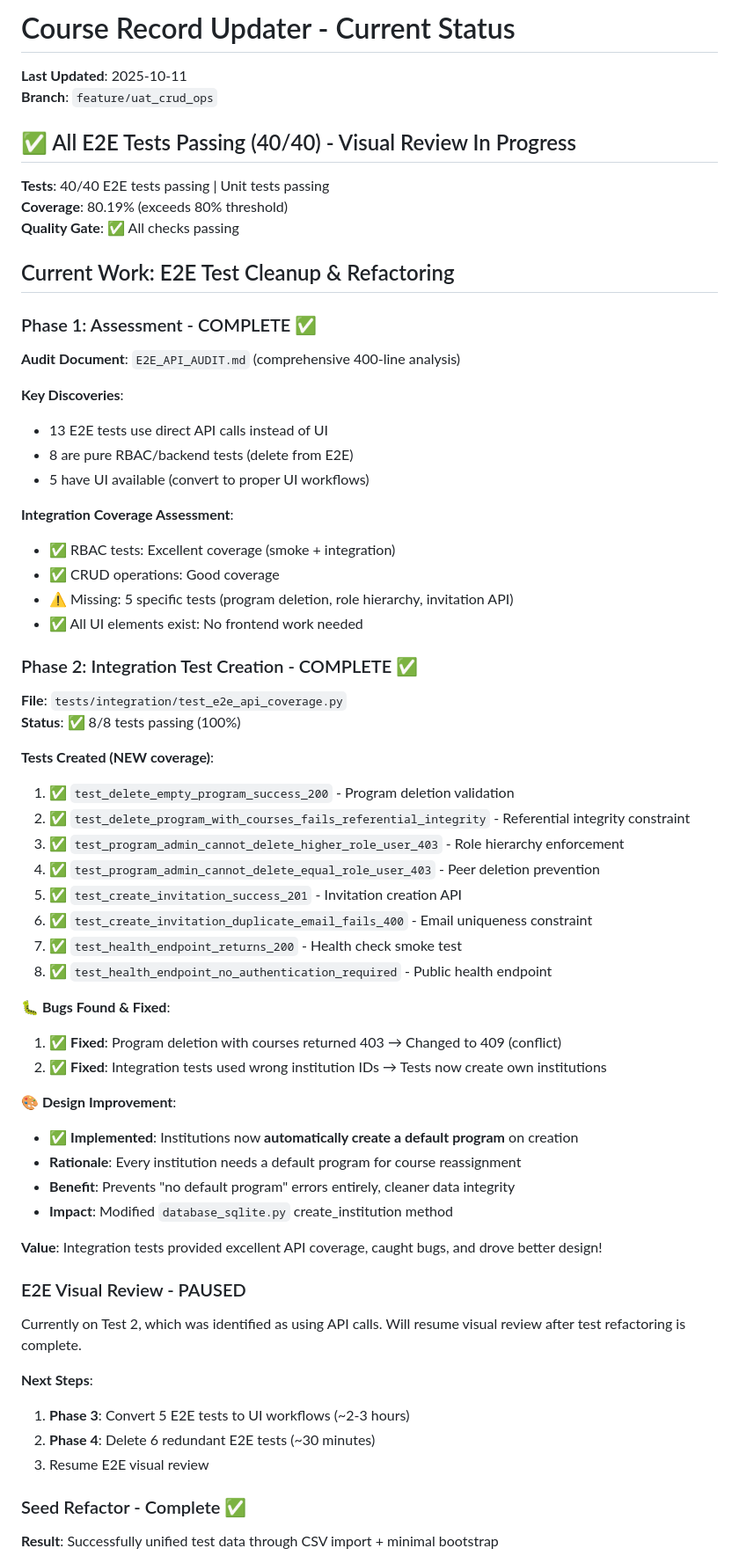
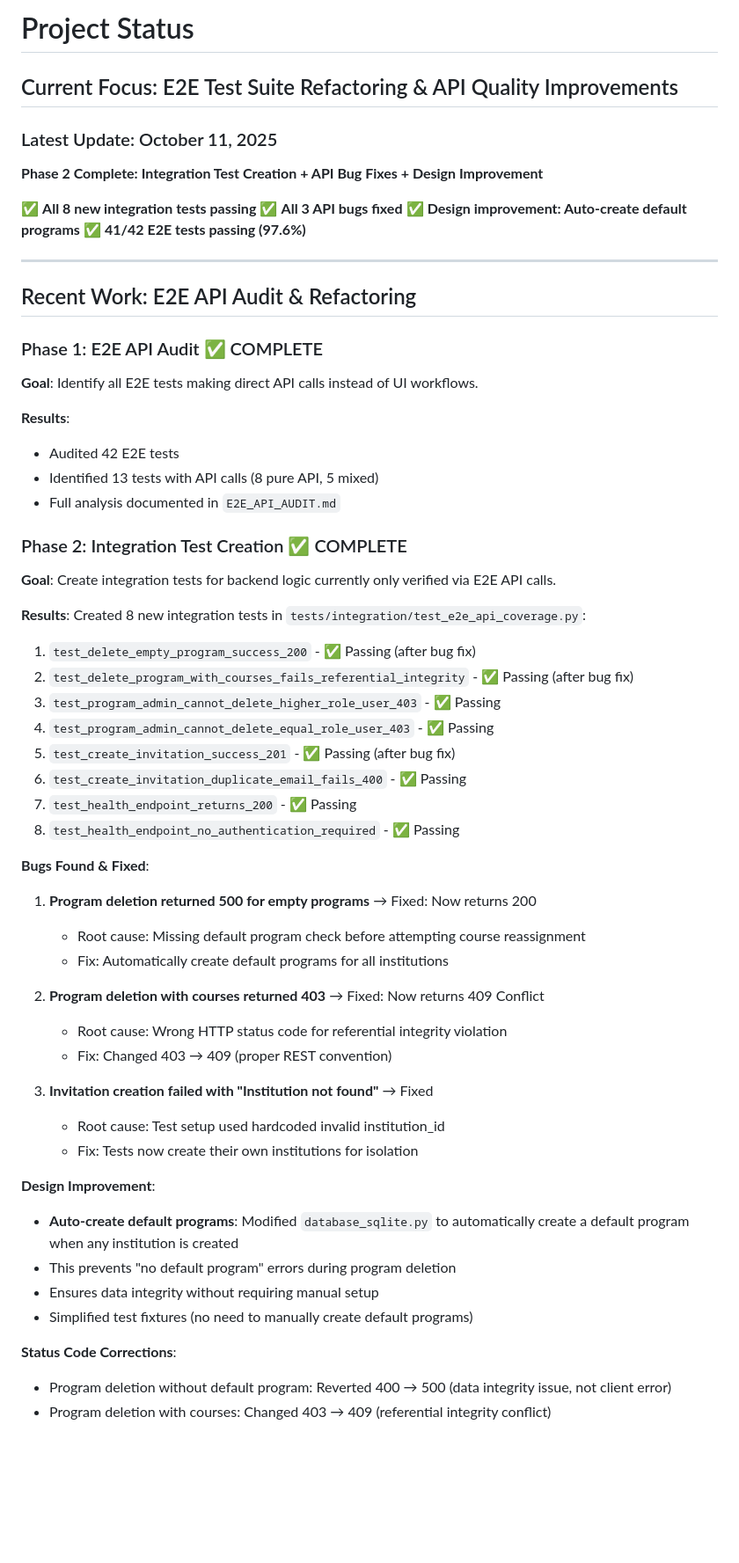
Before and after one commit to ScienceIsNeato/course_record_updater, a Markdown page: STATUS.md, the part around the change printed below. Shown: that part at 88% size. Rendered like a GitHub page; blank space fills up the shorter version.

```diff
--- a/STATUS.md
+++ b/STATUS.md
@@ -1,64 +1,61 @@
-# Course Record Updater - Current Status
+# Project Status
 
-**Last Updated**: 2025-10-11
-**Branch**: `feature/uat_crud_ops`
+## Current Focus: E2E Test Suite Refactoring & API Quality Improvements
 
-## ✅ All E2E Tests Passing (40/40) - Visual Review In Progress
+### Latest Update: October 11, 2025
 
-**Tests**: 40/40 E2E tests passing | Unit tests passing
-**Coverage**: 80.19% (exceeds 80% threshold)
-**Quality Gate**: ✅ All checks passing
+**Phase 2 Complete: Integration Test Creation + API Bug Fixes + Design Improvement**
 
-## Current Work: E2E Test Cleanup & Refactoring
+✅ **All 8 new integration tests passing**
+✅ **All 3 API bugs fixed**
+✅ **Design improvement: Auto-create default programs**
+✅ **41/42 E2E tests passing (97.6%)**
 
-### Phase 1: Assessment - COMPLETE ✅
-**Audit Document**: `E2E_API_AUDIT.md` (comprehensive 400-line analysis)
+---
 
-**Key Discoveries**:
-- 13 E2E tests use direct API calls instead of UI
-- 8 are pure RBAC/backend tests (delete from E2E)
-- 5 have UI available (convert to proper UI workflows)
+## Recent Work: E2E API Audit & Refactoring
 
-**Integration Coverage Assessment**:
-- ✅ RBAC tests: Excellent coverage (smoke + integration)
-- ✅ CRUD operations: Good coverage
-- ⚠️  Missing: 5 specific tests (program deletion, role hierarchy, invitation API)
-- ✅ All UI elements exist: No frontend work needed
+### Phase 1: E2E API Audit ✅ COMPLETE
+**Goal**: Identify all E2E tests making direct API calls instead of UI workflows.
 
-### Phase 2: Integration Test Creation - COMPLETE ✅
-**File**: `tests/integration/test_e2e_api_coverage.py`
-**Status**: ✅ 8/8 tests passing (100%)
+**Results**:
+- Audited 42 E2E tests
+- Identified 13 tests with API calls (8 pure API, 5 mixed)
+- Full analysis documented in `E2E_API_AUDIT.md`
 
-**Tests Created (NEW coverage)**:
-1. ✅ `test_delete_empty_program_success_200` - Program deletion validation
-2. ✅ `test_delete_program_with_courses_fails_referential_integrity` - Referential integrity constraint
-3. ✅ `test_program_admin_cannot_delete_higher_role_user_403` - Role hierarchy enforcement
-4. ✅ `test_program_admin_cannot_delete_equal_role_user_403` - Peer deletion prevention
-5. ✅ `test_create_invitation_success_201` - Invitation creation API
-6. ✅ `test_create_invitation_duplicate_email_fails_400` - Email uniqueness constraint
-7. ✅ `test_health_endpoint_returns_200` - Health check smoke test
-8. ✅ `test_health_endpoint_no_authentication_required` - Public health endpoint
+### Phase 2: Integration Test Creation ✅ COMPLETE
+**Goal**: Create integration tests for backend logic currently only verified via E2E API calls.
 
-**🐛 Bugs Found & Fixed**:
-1. ✅ **Fixed**: Program deletion with courses returned 403 → Changed to 409 (conflict)
-2. ✅ **Fixed**: Integration tests used wrong institution IDs → Tests now create own institutions
+**Results**: Created 8 new integration tests in `tests/integration/test_e2e_api_coverage.py`:
+1. `test_delete_empty_program_success_200` - ✅ Passing (after bug fix)
+2. `test_delete_program_with_courses_fails_referential_integrity` - ✅ Passing (after bug fix)
+3. `test_program_admin_cannot_delete_higher_role_user_403` - ✅ Passing
+4. `test_program_admin_cannot_delete_equal_role_user_403` - ✅ Passing
+5. `test_create_invitation_success_201` - ✅ Passing (after bug fix)
+6. `test_create_invitation_duplicate_email_fails_400` - ✅ Passing
+7. `test_health_endpoint_returns_200` - ✅ Passing
+8. `test_health_endpoint_no_authentication_required` - ✅ Passing
 
-**🎨 Design Improvement**:
-- ✅ **Implemented**: Institutions now **automatically create a default program** on creation
-- **Rationale**: Every institution needs a default program for course reassignment
-- **Benefit**: Prevents "no default program" errors entirely, cleaner data integrity
-- **Impact**: Modified `database_sqlite.py` create_institution method
+**Bugs Found & Fixed**:
+1. **Program deletion returned 500 for empty programs** → Fixed: Now returns 200
+   - Root cause: Missing default program check before attempting course reassignment
+   - Fix: Automatically create default programs for all institutions
 
-**Value**: Integration tests provided excellent API coverage, caught bugs, and drove better design!
+2. **Program deletion with courses returned 403** → Fixed: Now returns 409 Conflict
+   - Root cause: Wrong HTTP status code for referential integrity violation
+   - Fix: Changed 403 → 409 (proper REST convention)
 
-### E2E Visual Review - PAUSED
-Currently on Test 2, which was identified as using API calls. Will resume visual review after test refactoring is complete.
+3. **Invitation creation failed with "Institution not found"** → Fixed
+   - Root cause: Test setup used hardcoded invalid institution_id
+   - Fix: Tests now create their own institutions for isolation
 
-**Next Steps**:
-1. **Phase 3**: Convert 5 E2E tests to UI workflows (~2-3 hours)
-2. **Phase 4**: Delete 6 redundant E2E tests (~30 minutes)
-3. Resume E2E visual review
+**Design Improvement**:
+- **Auto-create default programs**: Modified `database_sqlite.py` to automatically create a default program when any institution is created
+- This prevents "no default program" errors during program deletion
+- Ensures data integrity without requiring manual setup
+- Simplified test fixtures (no need to manually create default programs)
 
-### Seed Refactor - Complete ✅
-**Result**: Successfully unified test data through CSV import + minimal bootstrap
+**Status Code Corrections**:
+- Program deletion without default program: Reverted 400 → 500 (data integrity issue, not client error)
+- Program deletion with courses: Changed 403 → 409 (referential integrity conflict)
 
```
Also changed, not shown: other parts of STATUS.md (+102 -22 lines).
